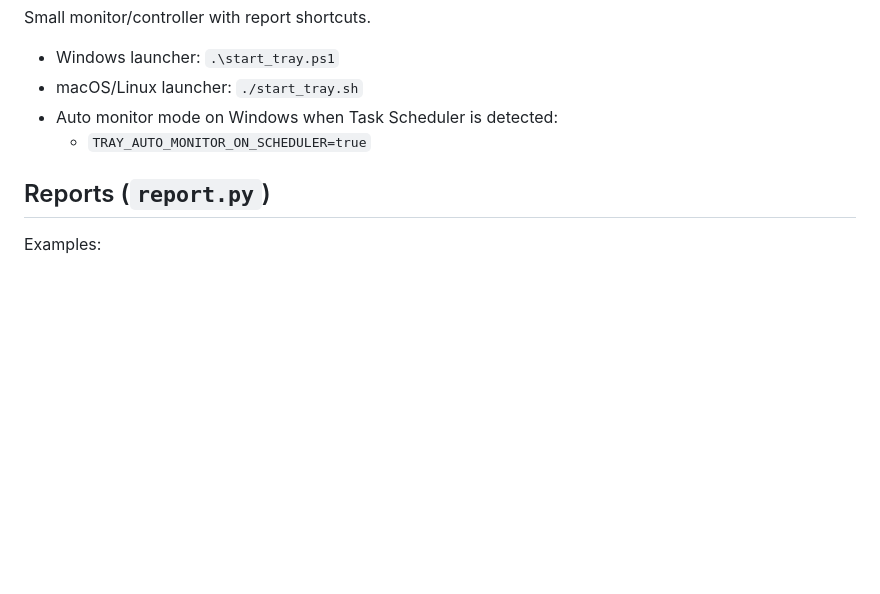
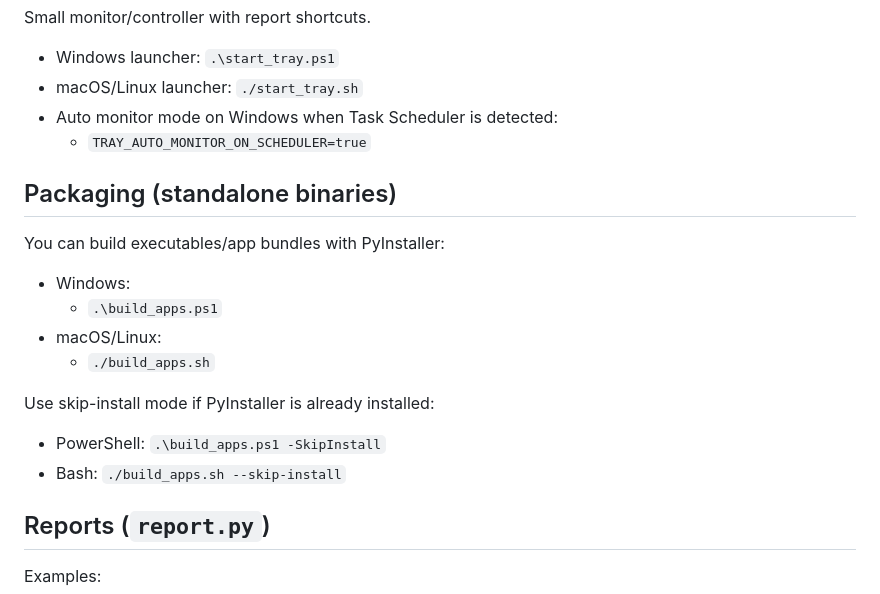
Before and after one commit to LeoWorley/ig-followers-and-following, a Markdown page: README.md, the part around the change. Rendered like a GitHub page; blank space fills up the shorter version.

Commit message:
docs(readme): add standalone build script usage

```diff
--- a/README.md
+++ b/README.md
@@ -179,6 +179,19 @@ Small monitor/controller with report shortcuts.
 - Auto monitor mode on Windows when Task Scheduler is detected:
   - `TRAY_AUTO_MONITOR_ON_SCHEDULER=true`
 
+## Packaging (standalone binaries)
+
+You can build executables/app bundles with PyInstaller:
+
+- Windows:
+  - `.\build_apps.ps1`
+- macOS/Linux:
+  - `./build_apps.sh`
+
+Use skip-install mode if PyInstaller is already installed:
+- PowerShell: `.\build_apps.ps1 -SkipInstall`
+- Bash: `./build_apps.sh --skip-install`
+
 ## Reports (`report.py`)
 
 Examples:
```
